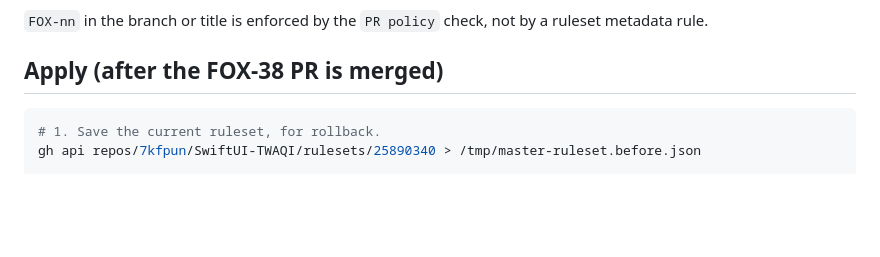
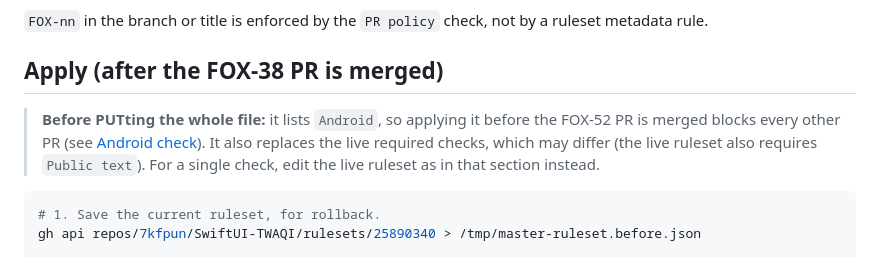
Before and after one commit to 7kfpun/SwiftUI-TWAQI, a Markdown page: docs/master-protection.md, the part around the change. Drawn GitHub-style; blank space fills up the shorter version.

Commit message:
FOX-52: Warn before applying the whole ruleset file
Co-Authored-By: Claude Opus 5.5 <noreply@anthropic.com>

````diff
--- a/docs/master-protection.md
+++ b/docs/master-protection.md
@@ -106,6 +106,11 @@ metadata rule.
 
 ## Apply (after the FOX-38 PR is merged)
 
+> **Before PUTting the whole file:** it lists `Android`, so applying it before the FOX-52
+> PR is merged blocks every other PR (see [Android check](#android-check-fox-52)). It also
+> replaces the live required checks, which may differ (the live ruleset also requires
+> `Public text`). For a single check, edit the live ruleset as in that section instead.
+
 ```sh
 # 1. Save the current ruleset, for rollback.
 gh api repos/7kfpun/SwiftUI-TWAQI/rulesets/25890340 > /tmp/master-ruleset.before.json
````
